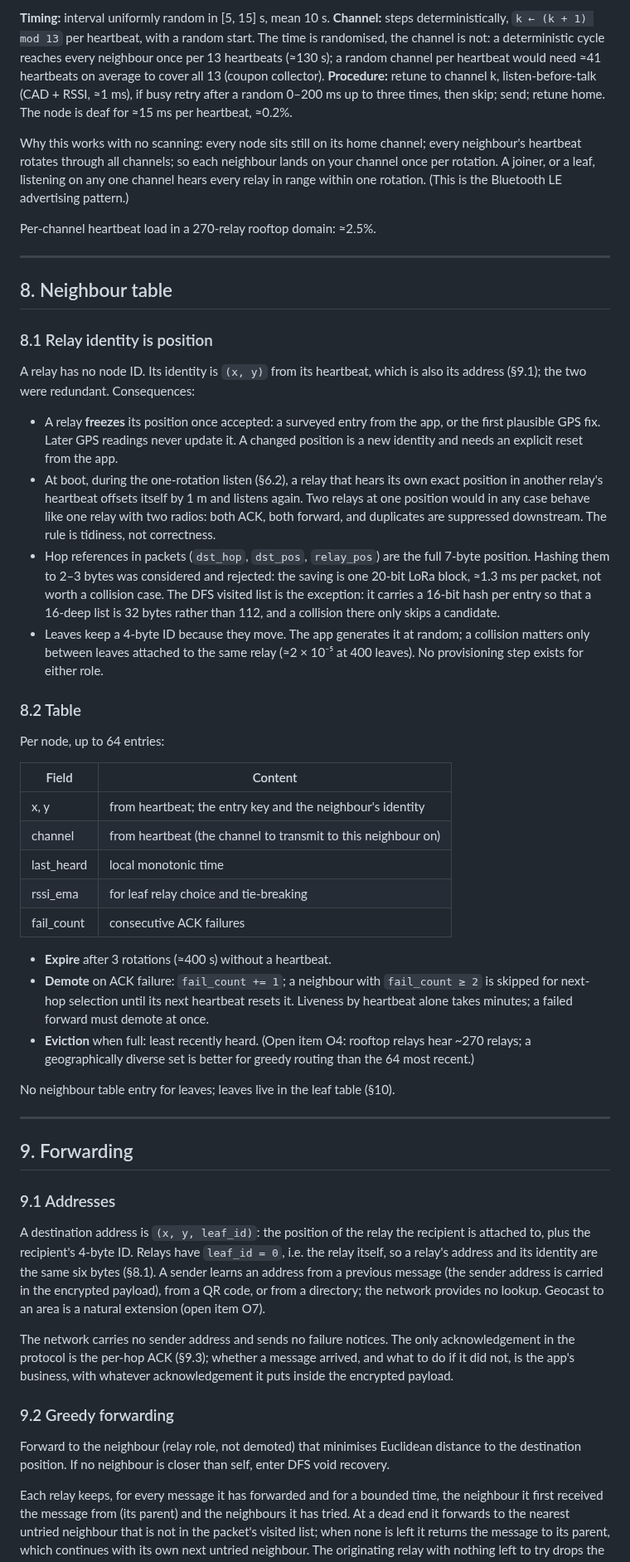
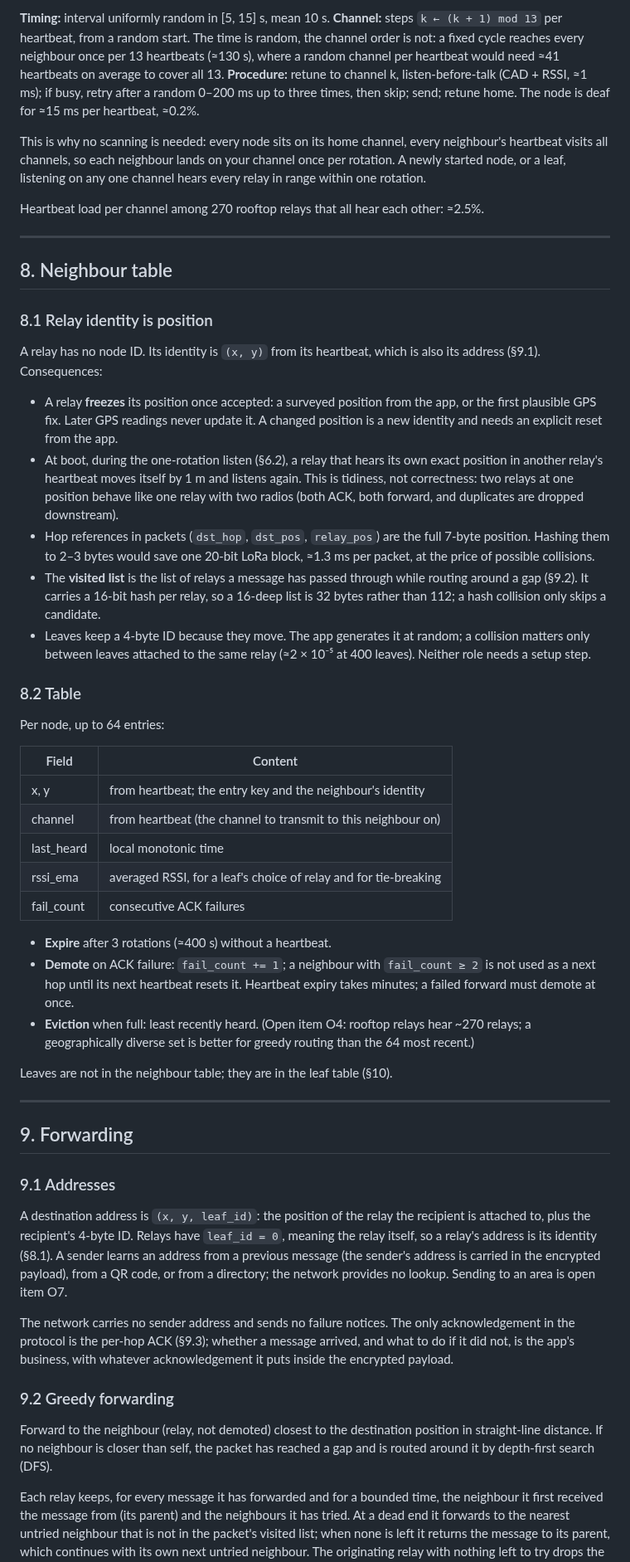
Before and after one commit to zond/bark, a Markdown page: docs/protocol.md, the part around one of its changes. Shown at 83% size. Drawn GitHub-style.

```diff
--- a/docs/protocol.md
+++ b/docs/protocol.md
@@ -239,21 +228,22 @@ latitude/longitude is the one with trivial distance math (§11).
 
 **Timing:** interval uniformly random in [5, 15] s, mean 10 s.
-**Channel:** steps deterministically, `k ← (k + 1) mod 13` per heartbeat,
-with a random start. The time is randomised, the channel is not: a
-deterministic cycle reaches every neighbour once per 13 heartbeats
-(≈130 s); a random channel per heartbeat would need ≈41 heartbeats on
-average to cover all 13 (coupon collector).
-**Procedure:** retune to channel k, listen-before-talk (CAD + RSSI, ≈1 ms),
-if busy retry after a random 0–200 ms up to three times, then skip; send;
-retune home. The node is deaf for ≈15 ms per heartbeat, ≈0.2%.
+**Channel:** steps `k ← (k + 1) mod 13` per heartbeat, from a random
+start. The time is random, the channel order is not: a fixed cycle
+reaches every neighbour once per 13 heartbeats (≈130 s), where a random
+channel per heartbeat would need ≈41 heartbeats on average to cover all
+13.
+**Procedure:** retune to channel k, listen-before-talk (CAD + RSSI,
+≈1 ms); if busy, retry after a random 0–200 ms up to three times, then
+skip; send; retune home. The node is deaf for ≈15 ms per heartbeat, ≈0.2%.
 
-Why this works with no scanning: every node sits still on its home
-channel; every neighbour's heartbeat rotates through all channels; so each
-neighbour lands on your channel once per rotation. A joiner, or a leaf,
+This is why no scanning is needed: every node sits on its home channel,
+every neighbour's heartbeat visits all channels, so each neighbour lands
+on your channel once per rotation. A newly started node, or a leaf,
 listening on any one channel hears every relay in range within one
-rotation. (This is the Bluetooth LE advertising pattern.)
+rotation.
 
-Per-channel heartbeat load in a 270-relay rooftop domain: ≈2.5%.
+Heartbeat load per channel among 270 rooftop relays that all hear each
+other: ≈2.5%.
 
 ---
 
@@ -262,27 +252,27 @@ Per-channel heartbeat load in a 270-relay rooftop domain: ≈2.5%.
 ### 8.1 Relay identity is position
 
 A relay has no node ID. Its identity is `(x, y)` from its heartbeat, which
-is also its address (§9.1); the two were redundant. Consequences:
+is also its address (§9.1). Consequences:
 
-- A relay **freezes** its position once accepted: a surveyed entry from
+- A relay **freezes** its position once accepted: a surveyed position from
   the app, or the first plausible GPS fix. Later GPS readings never update
   it. A changed position is a new identity and needs an explicit reset
   from the app.
 - At boot, during the one-rotation listen (§6.2), a relay that hears its
-  own exact position in another relay's heartbeat offsets itself by 1 m
-  and listens again. Two relays at one position would in any case behave
-  like one relay with two radios: both ACK, both forward, and duplicates
-  are suppressed downstream. The rule is tidiness, not correctness.
+  own exact position in another relay's heartbeat moves itself by 1 m
+  and listens again. This is tidiness, not correctness: two relays at one
+  position behave like one relay with two radios (both ACK, both forward,
+  and duplicates are dropped downstream).
 - Hop references in packets (`dst_hop`, `dst_pos`, `relay_pos`) are the
-  full 7-byte position. Hashing them to 2–3 bytes was considered and rejected:
-  the saving is one 20-bit LoRa block, ≈1.3 ms per packet, not worth a
-  collision case. The DFS visited list is the exception: it carries a
-  16-bit hash per entry so that a 16-deep list is 32 bytes rather than 112,
-  and a collision there only skips a candidate.
+  full 7-byte position. Hashing them to 2–3 bytes would save one 20-bit
+  LoRa block, ≈1.3 ms per packet, at the price of possible collisions.
+- The **visited list** is the list of relays a message has passed through
+  while routing around a gap (§9.2). It carries a 16-bit hash per relay,
+  so a 16-deep list is 32 bytes rather than 112; a hash collision only
+  skips a candidate.
 - Leaves keep a 4-byte ID because they move. The app generates it at
   random; a collision matters only between leaves attached to the same
-  relay (≈2 × 10⁻⁵ at 400 leaves). No provisioning step exists for either
-  role.
+  relay (≈2 × 10⁻⁵ at 400 leaves). Neither role needs a setup step.
 
 ### 8.2 Table
 
@@ -293,19 +283,19 @@ Per node, up to 64 entries:
 | x, y | from heartbeat; the entry key and the neighbour's identity |
 | channel | from heartbeat (the channel to transmit to this neighbour on) |
 | last_heard | local monotonic time |
-| rssi_ema | for leaf relay choice and tie-breaking |
+| rssi_ema | averaged RSSI, for a leaf's choice of relay and for tie-breaking |
 | fail_count | consecutive ACK failures |
 
 - **Expire** after 3 rotations (≈400 s) without a heartbeat.
 - **Demote** on ACK failure: `fail_count += 1`; a neighbour with
-  `fail_count ≥ 2` is skipped for next-hop selection until its next
-  heartbeat resets it. Liveness by heartbeat alone takes minutes; a failed
-  forward must demote at once.
+  `fail_count ≥ 2` is not used as a next hop until its next heartbeat
+  resets it. Heartbeat expiry takes minutes; a failed forward must demote
+  at once.
 - **Eviction** when full: least recently heard. (Open item O4: rooftop
   relays hear ~270 relays; a geographically diverse set is better for
   greedy routing than the 64 most recent.)
 
-No neighbour table entry for leaves; leaves live in the leaf table (§10).
+Leaves are not in the neighbour table; they are in the leaf table (§10).
 
 ---
 
@@ -315,11 +305,11 @@ No neighbour table entry for leaves; leaves live in the leaf table (§10).
 
 A destination address is `(x, y, leaf_id)`: the position of the relay the
 recipient is attached to, plus the recipient's 4-byte ID. Relays have
-`leaf_id = 0`, i.e. the relay itself, so a relay's address and its identity
-are the same six bytes (§8.1). A sender learns an address from a
-previous message (the sender address is carried in the encrypted payload),
-from a QR code, or from a directory; the network provides no lookup.
-Geocast to an area is a natural extension (open item O7).
+`leaf_id = 0`, meaning the relay itself, so a relay's address is its
+identity (§8.1). A sender learns an address from a previous message (the
+sender's address is carried in the encrypted payload), from a QR code, or
+from a directory; the network provides no lookup. Sending to an area is
+open item O7.
 
 The network carries no sender address and sends no failure notices. The
 only acknowledgement in the protocol is the per-hop ACK (§9.3); whether a
@@ -328,9 +318,10 @@ whatever acknowledgement it puts inside the encrypted payload.
 
 ### 9.2 Greedy forwarding
 
-Forward to the neighbour (relay role, not demoted) that minimises
-Euclidean distance to the destination position. If no neighbour is closer
-than self, enter DFS void recovery.
+Forward to the neighbour (relay, not demoted) closest to the destination
+position in straight-line distance. If no neighbour is closer than self,
+the packet has reached a gap and is routed around it by depth-first search
+(DFS).
 
 Each relay keeps, for every message it has forwarded and for a bounded
 time, the neighbour it first received the message from (its parent) and
```
Also changed, not shown: other parts of docs/protocol.md (+254 -267 lines).
